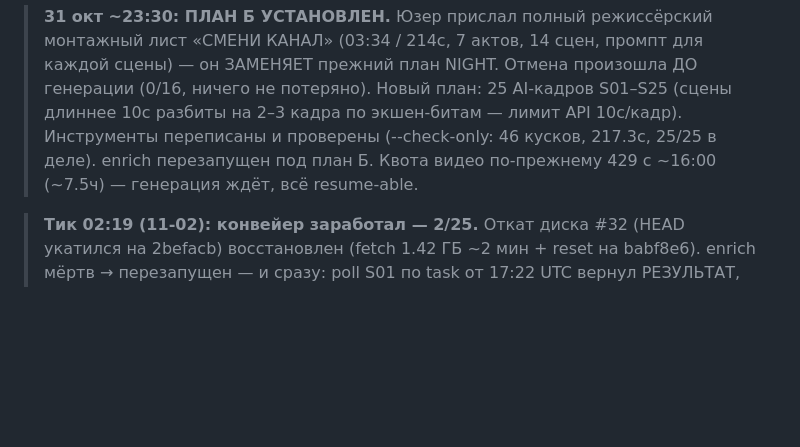
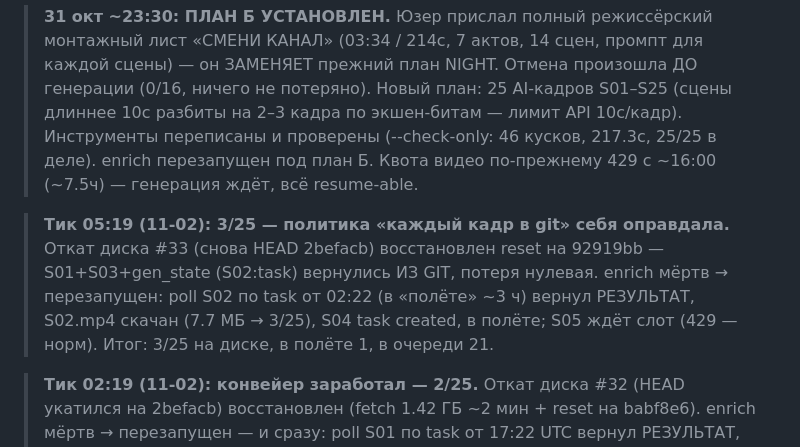
Before and after one commit to Genocide12/DirtyGen, a Markdown page: STATUS.md, the part around the change. GitHub-like rendering; blank space fills up the shorter version.

Commit message:
STATUS: тик 05:19 — откат #33 восстановлен из git без потерь; S02 скачан (3/25), S04 в полёте

```diff
--- a/STATUS.md
+++ b/STATUS.md
@@ -20,6 +20,12 @@
 > экшен-битам — лимит API 10с/кадр). Инструменты переписаны и проверены
 > (--check-only: 46 кусков, 217.3с, 25/25 в деле). enrich перезапущен под план Б.
 > Квота видео по-прежнему 429 с ~16:00 (~7.5ч) — генерация ждёт, всё resume-able.
+
+> **Тик 05:19 (11-02): 3/25 — политика «каждый кадр в git» себя оправдала.** Откат диска
+> #33 (снова HEAD 2befacb) восстановлен reset на 92919bb — S01+S03+gen_state (S02:task)
+> вернулись ИЗ GIT, потеря нулевая. enrich мёртв → перезапущен: poll S02 по task от 02:22
+> (в «полёте» ~3 ч) вернул РЕЗУЛЬТАТ, S02.mp4 скачан (7.7 МБ → 3/25), S04 task created,
+> в полёте; S05 ждёт слот (429 — норм). Итог: 3/25 на диске, в полёте 1, в очереди 21.
 
 > **Тик 02:19 (11-02): конвейер заработал — 2/25.** Откат диска #32 (HEAD укатился на
 > 2befacb) восстановлен (fetch 1.42 ГБ ~2 мин + reset на babf8e6). enrich мёртв → перезапущен
```
